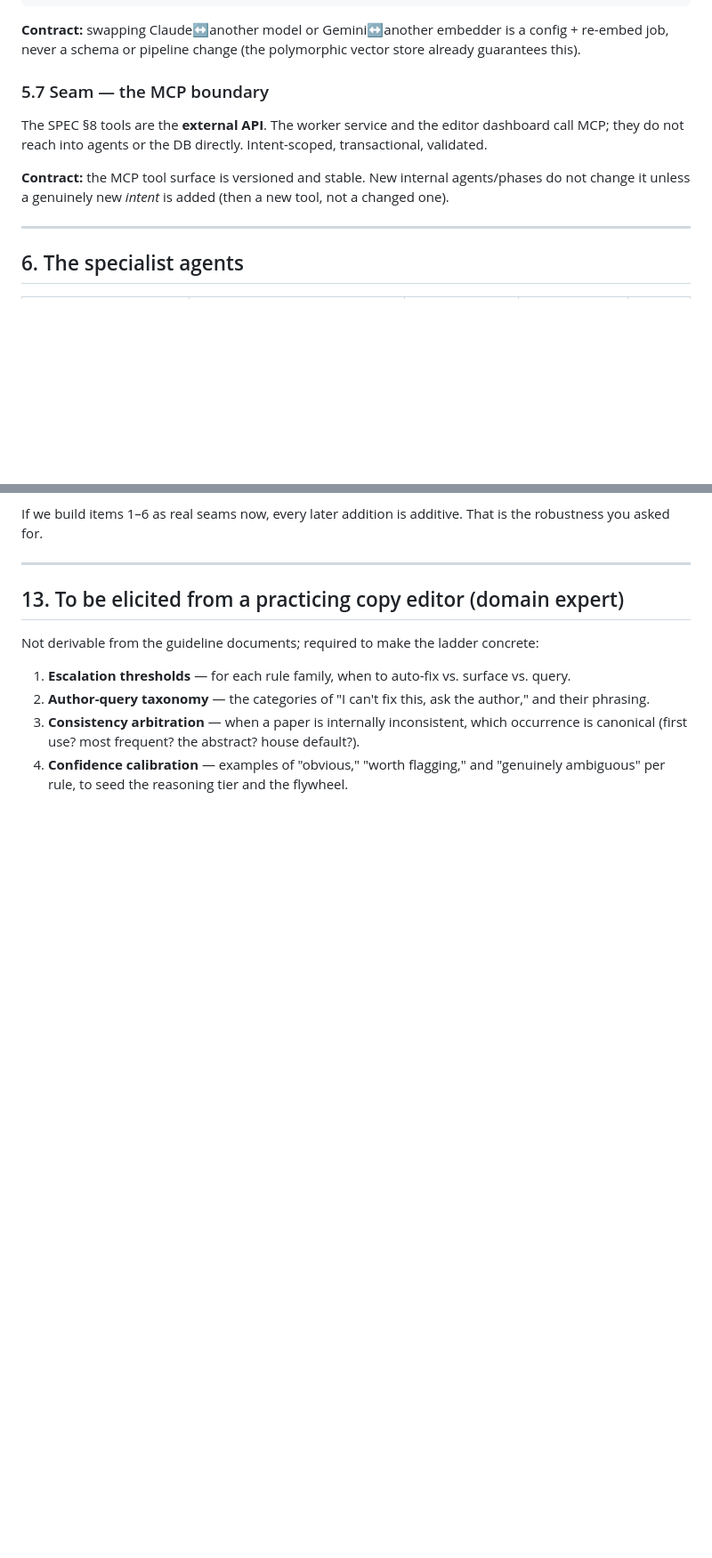
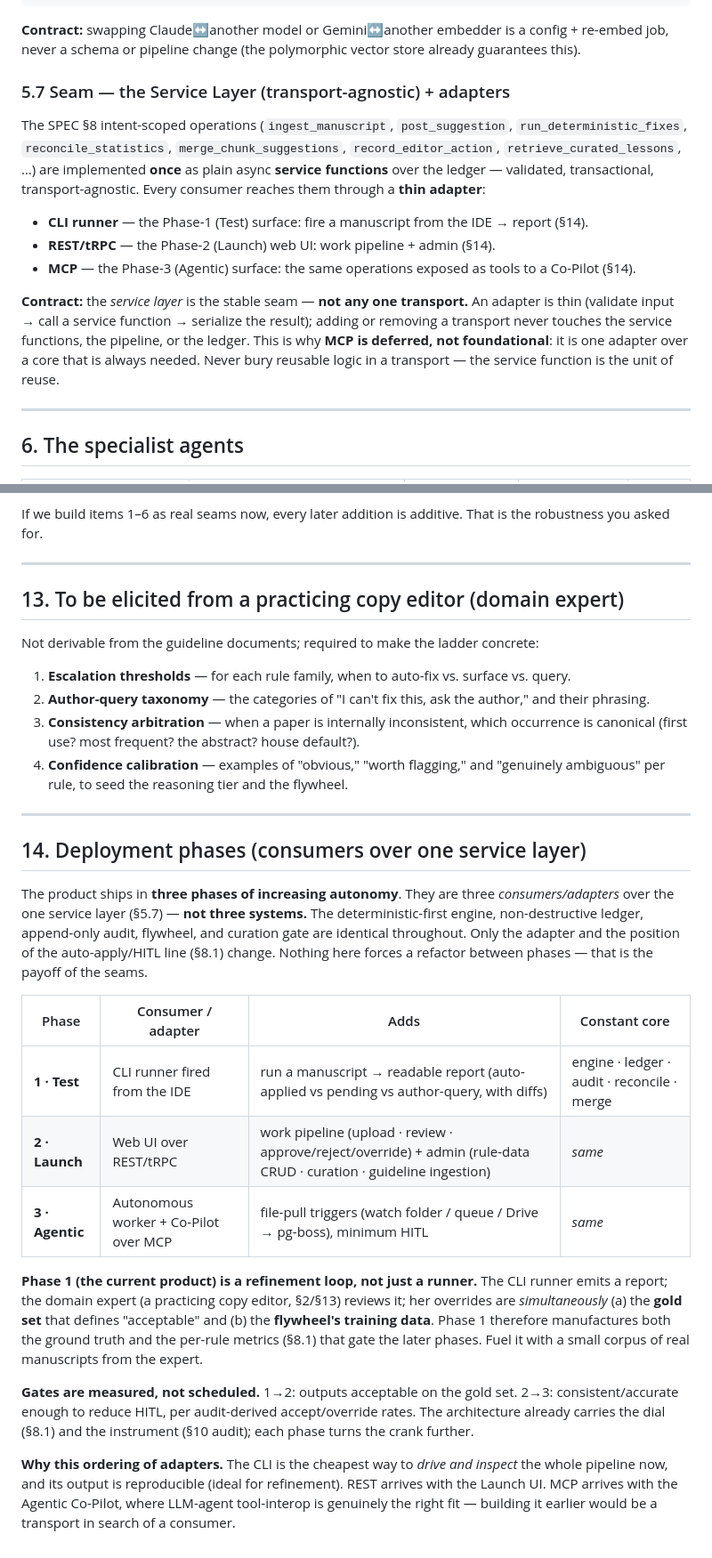
Before and after one commit to rsimhan/AgenticCopyEditor, a Markdown page: docs/AGENT-ARCHITECTURE.md, 2 parts joined by grey strips. Shown at 89% size. Rendered like a GitHub page; blank space fills up the shorter version.

```diff
--- a/docs/AGENT-ARCHITECTURE.md
+++ b/docs/AGENT-ARCHITECTURE.md
@@ -212,12 +216,22 @@ interface Embedder   { embed(text: string): Promise<{ model: string; dims: numbe
 **Contract:** swapping Claude↔another model or Gemini↔another embedder is a config + re-embed job,
 never a schema or pipeline change (the polymorphic vector store already guarantees this).
 
-### 5.7 Seam — the MCP boundary
-The SPEC §8 tools are the **external API**. The worker service and the editor dashboard call MCP;
-they do not reach into agents or the DB directly. Intent-scoped, transactional, validated.
+### 5.7 Seam — the Service Layer (transport-agnostic) + adapters
+The SPEC §8 intent-scoped operations (`ingest_manuscript`, `post_suggestion`,
+`run_deterministic_fixes`, `reconcile_statistics`, `merge_chunk_suggestions`,
+`record_editor_action`, `retrieve_curated_lessons`, …) are implemented **once** as plain async
+**service functions** over the ledger — validated, transactional, transport-agnostic. Every
+consumer reaches them through a **thin adapter**:
 
-**Contract:** the MCP tool surface is versioned and stable. New internal agents/phases do not
-change it unless a genuinely new *intent* is added (then a new tool, not a changed one).
+- **CLI runner** — the Phase-1 (Test) surface: fire a manuscript from the IDE → report (§14).
+- **REST/tRPC** — the Phase-2 (Launch) web UI: work pipeline + admin (§14).
+- **MCP** — the Phase-3 (Agentic) surface: the same operations exposed as tools to a Co-Pilot (§14).
+
+**Contract:** the *service layer* is the stable seam — **not any one transport.** An adapter is
+thin (validate input → call a service function → serialize the result); adding or removing a
+transport never touches the service functions, the pipeline, or the ledger. This is why **MCP is
+deferred, not foundational**: it is one adapter over a core that is always needed. Never bury
+reusable logic in a transport — the service function is the unit of reuse.
 
 ---
 
@@ -382,3 +417,34 @@ Not derivable from the guideline documents; required to make the ladder concrete
    canonical (first use? most frequent? the abstract? house default?).
 4. **Confidence calibration** — examples of "obvious," "worth flagging," and "genuinely
    ambiguous" per rule, to seed the reasoning tier and the flywheel.
+
+---
+
+## 14. Deployment phases (consumers over one service layer)
+
+The product ships in **three phases of increasing autonomy**. They are three *consumers/adapters*
+over the one service layer (§5.7) — **not three systems.** The deterministic-first engine,
+non-destructive ledger, append-only audit, flywheel, and curation gate are identical throughout.
+Only the adapter and the position of the auto-apply/HITL line (§8.1) change. Nothing here forces a
+refactor between phases — that is the payoff of the seams.
+
+| Phase | Consumer / adapter | Adds | Constant core |
+|---|---|---|---|
+| **1 · Test** | CLI runner fired from the IDE | run a manuscript → readable report (auto-applied vs pending vs author-query, with diffs) | engine · ledger · audit · reconcile · merge |
+| **2 · Launch** | Web UI over REST/tRPC | work pipeline (upload · review · approve/reject/override) + admin (rule-data CRUD · curation · guideline ingestion) | *same* |
+| **3 · Agentic** | Autonomous worker + Co-Pilot over MCP | file-pull triggers (watch folder / queue / Drive → pg-boss), minimum HITL | *same* |
+
+**Phase 1 (the current product) is a refinement loop, not just a runner.** The CLI runner emits a
+report; the domain expert (a practicing copy editor, §2/§13) reviews it; her overrides are
+*simultaneously* (a) the **gold set** that defines "acceptable" and (b) the **flywheel's training
+data**. Phase 1 therefore manufactures both the ground truth and the per-rule metrics (§8.1) that
+gate the later phases. Fuel it with a small corpus of real manuscripts from the expert.
+
+**Gates are measured, not scheduled.** 1→2: outputs acceptable on the gold set. 2→3:
+consistent/accurate enough to reduce HITL, per audit-derived accept/override rates. The architecture
+already carries the dial (§8.1) and the instrument (§10 audit); each phase turns the crank further.
+
+**Why this ordering of adapters.** The CLI is the cheapest way to *drive and inspect* the whole
+pipeline now, and its output is reproducible (ideal for refinement). REST arrives with the Launch
+UI. MCP arrives with the Agentic Co-Pilot, where LLM-agent tool-interop is genuinely the right fit —
+building it earlier would be a transport in search of a consumer.
```
Also changed, not shown: other parts of docs/AGENT-ARCHITECTURE.md (+35 -10 lines).
